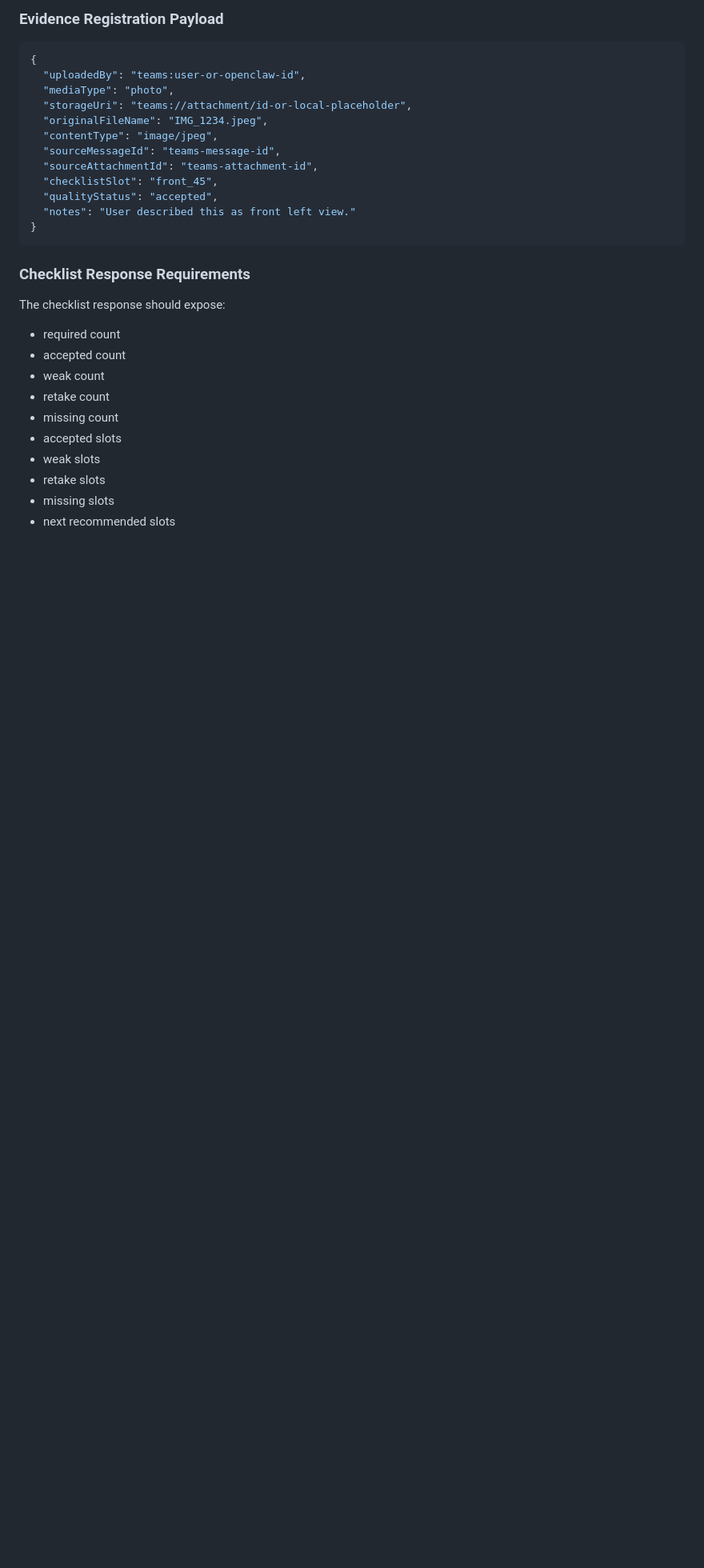
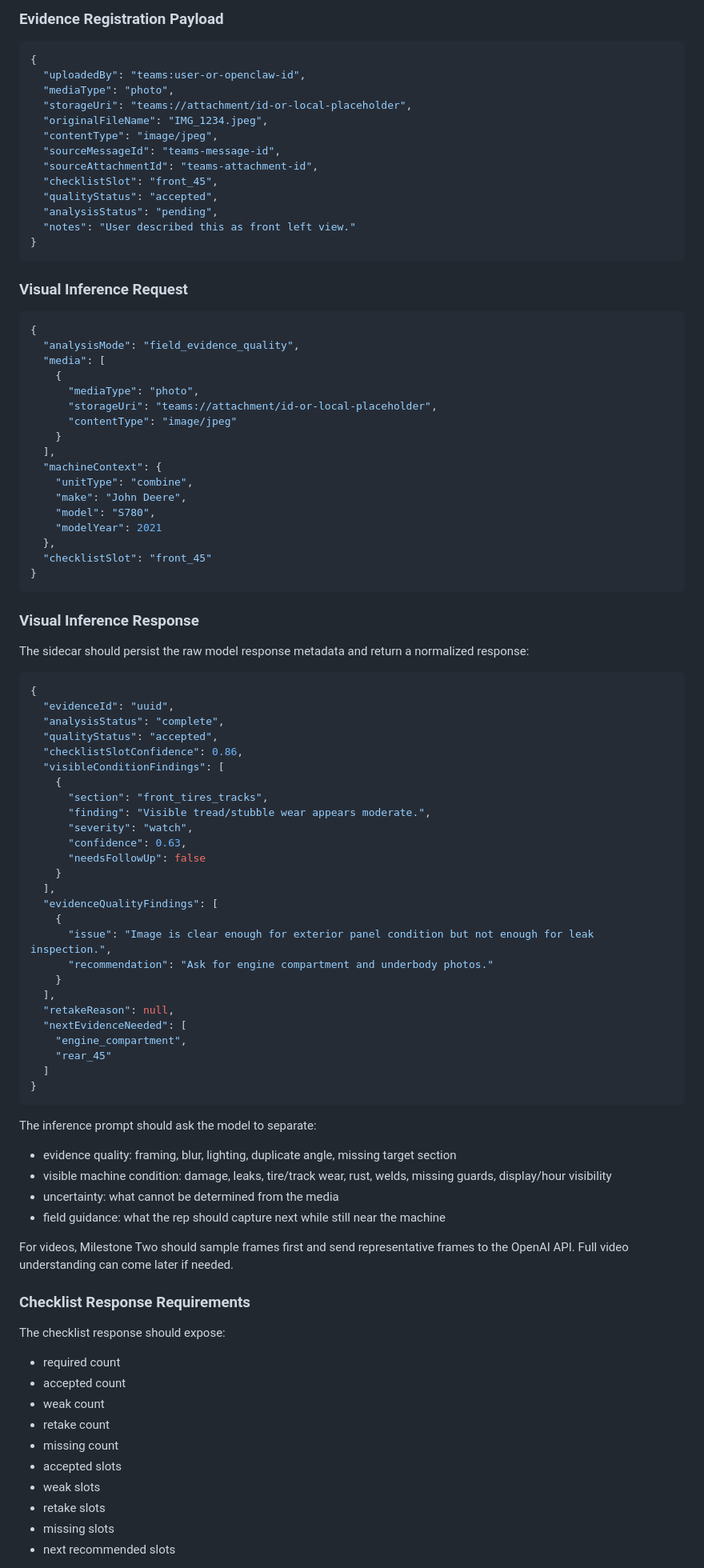
Before and after one commit to joeyrosztoczy/trade-in-agent, a Markdown page: docs/milestone-two-teams-evidence-loop.md, the part around one of its changes. Shown at 80% size. Rendered like a GitHub page; blank space fills up the shorter version.

Commit message:
Add OpenAI visual inference to milestone two

````diff
--- a/docs/milestone-two-teams-evidence-loop.md
+++ b/docs/milestone-two-teams-evidence-loop.md
@@ -179,9 +189,74 @@ The `guidance` endpoint can be deterministic at first. Its job is to convert sto
   "sourceAttachmentId": "teams-attachment-id",
   "checklistSlot": "front_45",
   "qualityStatus": "accepted",
+  "analysisStatus": "pending",
   "notes": "User described this as front left view."
 }
 ```
+
+### Visual Inference Request
+
+```json
+{
+  "analysisMode": "field_evidence_quality",
+  "media": [
+    {
+      "mediaType": "photo",
+      "storageUri": "teams://attachment/id-or-local-placeholder",
+      "contentType": "image/jpeg"
+    }
+  ],
+  "machineContext": {
+    "unitType": "combine",
+    "make": "John Deere",
+    "model": "S780",
+    "modelYear": 2021
+  },
+  "checklistSlot": "front_45"
+}
+```
+
+### Visual Inference Response
+
+The sidecar should persist the raw model response metadata and return a normalized response:
+
+```json
+{
+  "evidenceId": "uuid",
+  "analysisStatus": "complete",
+  "qualityStatus": "accepted",
+  "checklistSlotConfidence": 0.86,
+  "visibleConditionFindings": [
+    {
+      "section": "front_tires_tracks",
+      "finding": "Visible tread/stubble wear appears moderate.",
+      "severity": "watch",
+      "confidence": 0.63,
+      "needsFollowUp": false
+    }
+  ],
+  "evidenceQualityFindings": [
+    {
+      "issue": "Image is clear enough for exterior panel condition but not enough for leak inspection.",
+      "recommendation": "Ask for engine compartment and underbody photos."
+    }
+  ],
+  "retakeReason": null,
+  "nextEvidenceNeeded": [
+    "engine_compartment",
+    "rear_45"
+  ]
+}
+```
+
+The inference prompt should ask the model to separate:
+
+- evidence quality: framing, blur, lighting, duplicate angle, missing target section
+- visible machine condition: damage, leaks, tire/track wear, rust, welds, missing guards, display/hour visibility
+- uncertainty: what cannot be determined from the media
+- field guidance: what the rep should capture next while still near the machine
+
+For videos, Milestone Two should sample frames first and send representative frames to the OpenAI API. Full video understanding can come later if needed.
 
 ### Checklist Response Requirements
 
````
Also changed, not shown: other parts of docs/milestone-two-teams-evidence-loop.md (+50 -25 lines), docs/implementation-plan.md (+4 -2 lines).
